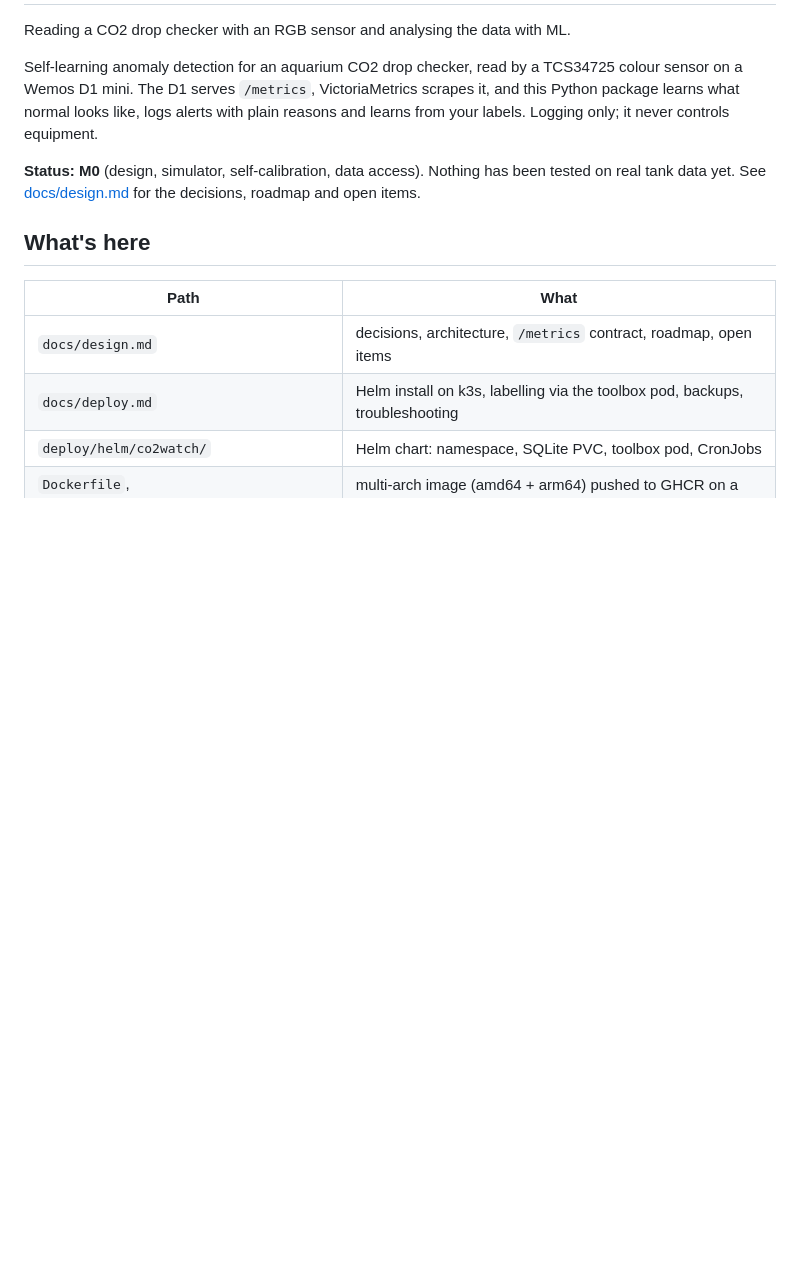
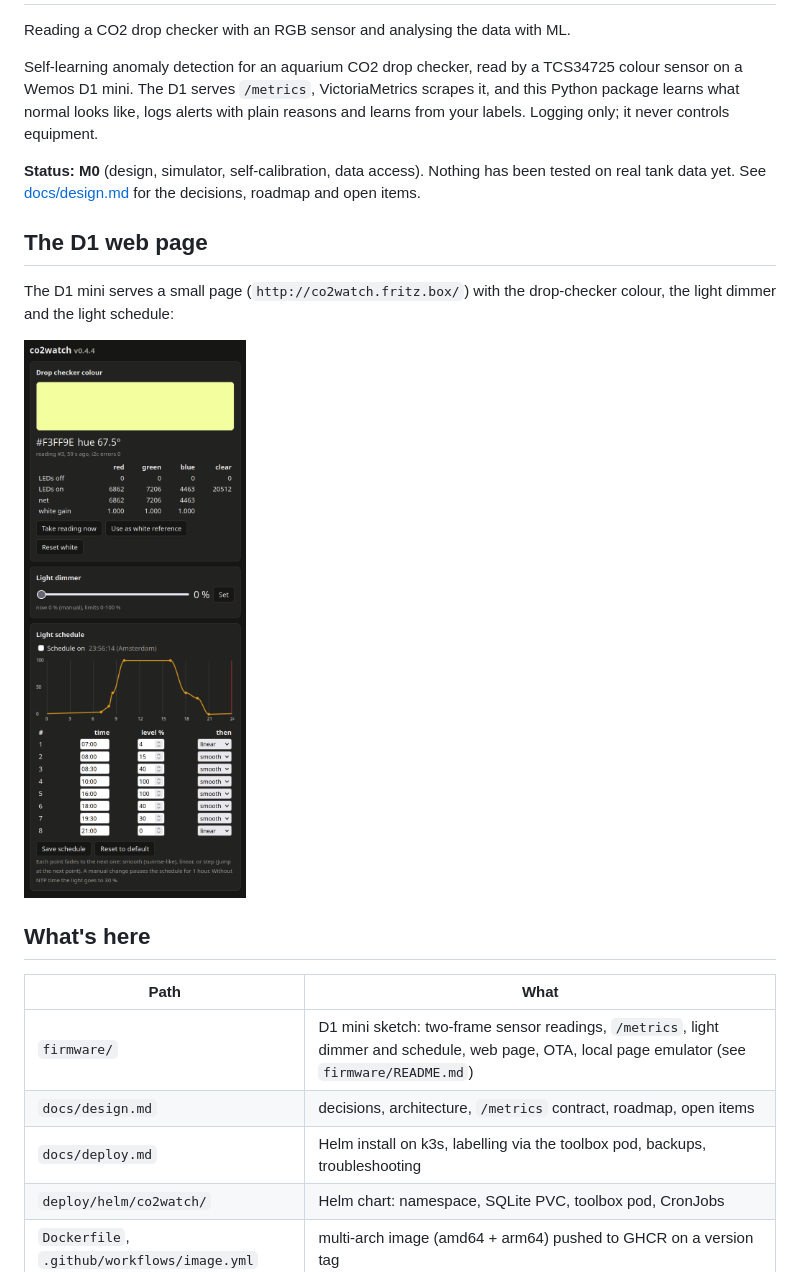
Before and after one commit to Justleen/co2_rgbsensor_reading, a Markdown page: README.md, the part around the change. GitHub-like rendering; pictures changed too: docs/img/web-ui.png (added); blank space fills up the shorter version.

Commit message:
docs: screenshot of the D1 web page in the READMEs
Co-Authored-By: Claude Opus 5.5 <noreply@anthropic.com>

```diff
--- a/README.md
+++ b/README.md
@@ -12,10 +12,17 @@ it never controls equipment.
 been tested on real tank data yet. See [docs/design.md](docs/design.md) for the
 decisions, roadmap and open items.
 
+## The D1 web page
+
+The D1 mini serves a small page (`http://co2watch.fritz.box/`) with the drop-checker colour, the light dimmer and the light schedule:
+
+<img src="docs/img/web-ui.png" alt="co2watch web page: drop-checker colour swatch, dimmer, light schedule curve and table" width="320">
+
 ## What's here
 
 | Path | What |
 |---|---|
+| `firmware/` | D1 mini sketch: two-frame sensor readings, `/metrics`, light dimmer and schedule, web page, OTA, local page emulator (see `firmware/README.md`) |
 | `docs/design.md` | decisions, architecture, `/metrics` contract, roadmap, open items |
 | `docs/deploy.md` | Helm install on k3s, labelling via the toolbox pod, backups, troubleshooting |
 | `deploy/helm/co2watch/` | Helm chart: namespace, SQLite PVC, toolbox pod, CronJobs |
```
Also changed, not shown: firmware/README.md (+2 -0 lines).
